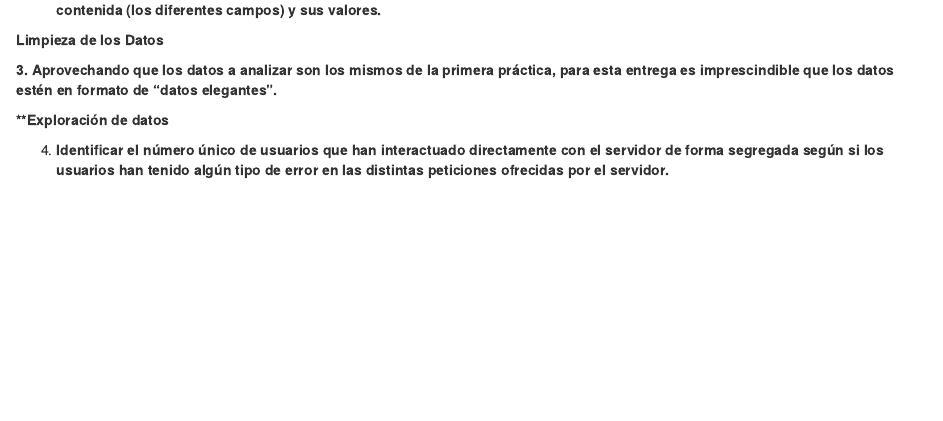
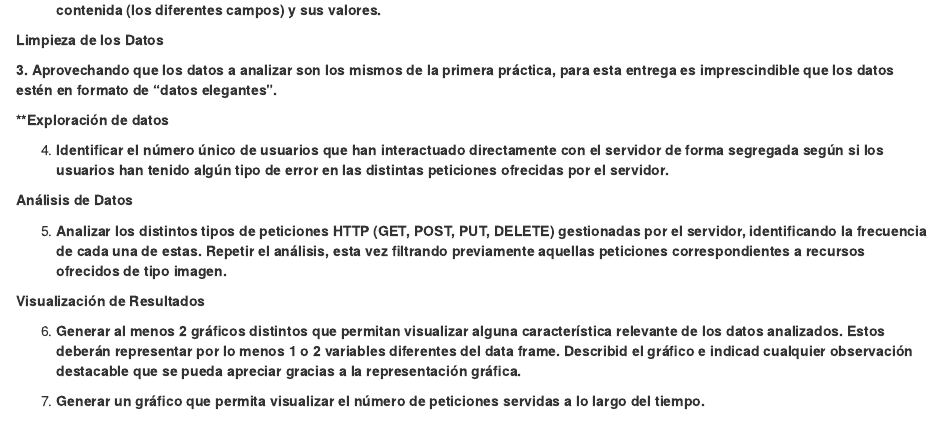
Before and after one commit to XPablo-97/Data-Driven-Security---ML, an R Markdown document (Practica2.Rmd): the page in a window 1100 px wide, from 2590 px down. Rendered offline with R 4.5, knitr and Pandoc, with nearby package versions; some code elsewhere in the file could not run offline.

Commit message:
New change

````diff
--- a/Practica2.Rmd
+++ b/Practica2.Rmd
@@ -150,12 +150,38 @@ datos4 <- read.csv('epa-http.csv',sep = " ",header = FALSE)
 **Limpieza de los Datos**
 
 **3. Aprovechando que los datos a analizar son los mismos de la primera práctica, para esta entrega es imprescindible que los datos estén en formato de “datos elegantes”.**
+```{r 554, echo=FALSE}
+
+
+```
 
 **\*\*Exploración de datos**
 
 4.  **Identificar el número único de usuarios que han interactuado directamente con el servidor de forma segregada según si los usuarios han tenido algún tipo de error en las distintas peticiones ofrecidas por el servidor.**
 
-```{r 94, echo=FALSE}
+```{r 9999, echo=FALSE}
 
 
 ```
+
+**Análisis de Datos**
+
+5.  **Analizar los distintos tipos de peticiones HTTP (GET, POST, PUT, DELETE) gestionadas por el servidor, identificando la frecuencia de cada una de estas. Repetir el análisis, esta vez filtrando previamente aquellas peticiones correspondientes a recursos ofrecidos de tipo imagen.**
+```{r 941, echo=FALSE}
+
+
+```
+
+**Visualización de Resultados**
+
+6.  **Generar al menos 2 gráficos distintos que permitan visualizar alguna característica relevante de los datos analizados. Estos deberán representar por lo menos 1 o 2 variables diferentes del data frame. Describid el gráfico e indicad cualquier observación destacable que se pueda apreciar gracias a la representación gráfica.**
+```{r 948, echo=FALSE}
+
+
+```
+
+7.  **Generar un gráfico que permita visualizar el número de peticiones servidas a lo largo del tiempo.**
+```{r 923, echo=FALSE}
+
+
+```
````
